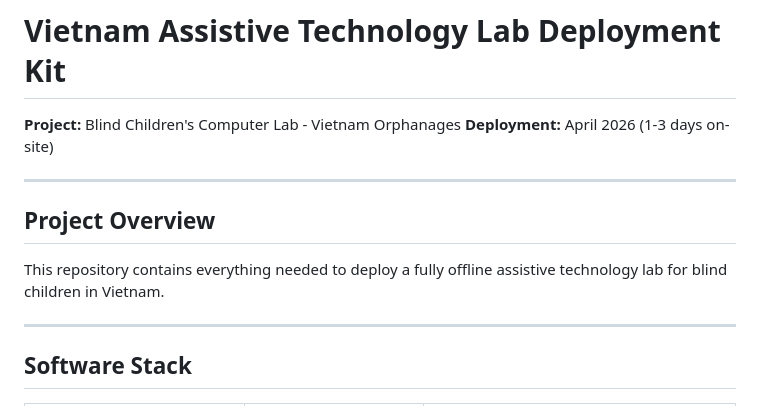
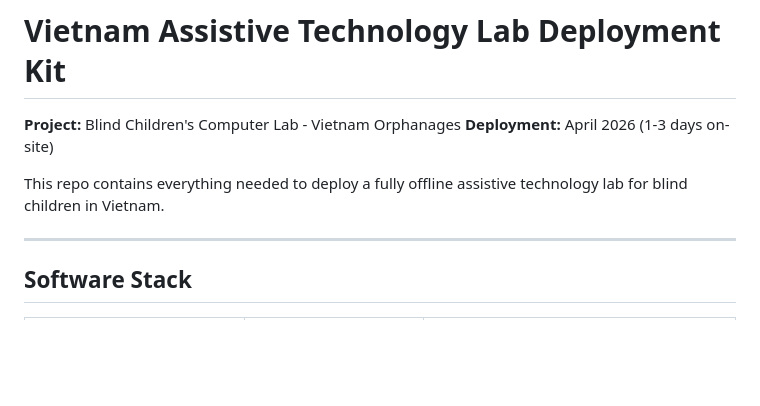
Before and after one commit to andrewle8/vietnam-assistive-tech-lab, a Markdown page: README.md, the part around the change. GitHub-like rendering; blank space fills up the shorter version.

```diff
--- a/README.md
+++ b/README.md
@@ -3,11 +3,7 @@
 **Project:** Blind Children's Computer Lab - Vietnam Orphanages
 **Deployment:** April 2026 (1-3 days on-site)
 
----
-
-## Project Overview
-
-This repository contains everything needed to deploy a fully offline assistive technology lab for blind children in Vietnam.
+This repo contains everything needed to deploy a fully offline assistive technology lab for blind children in Vietnam.
 
 ---
 
```
